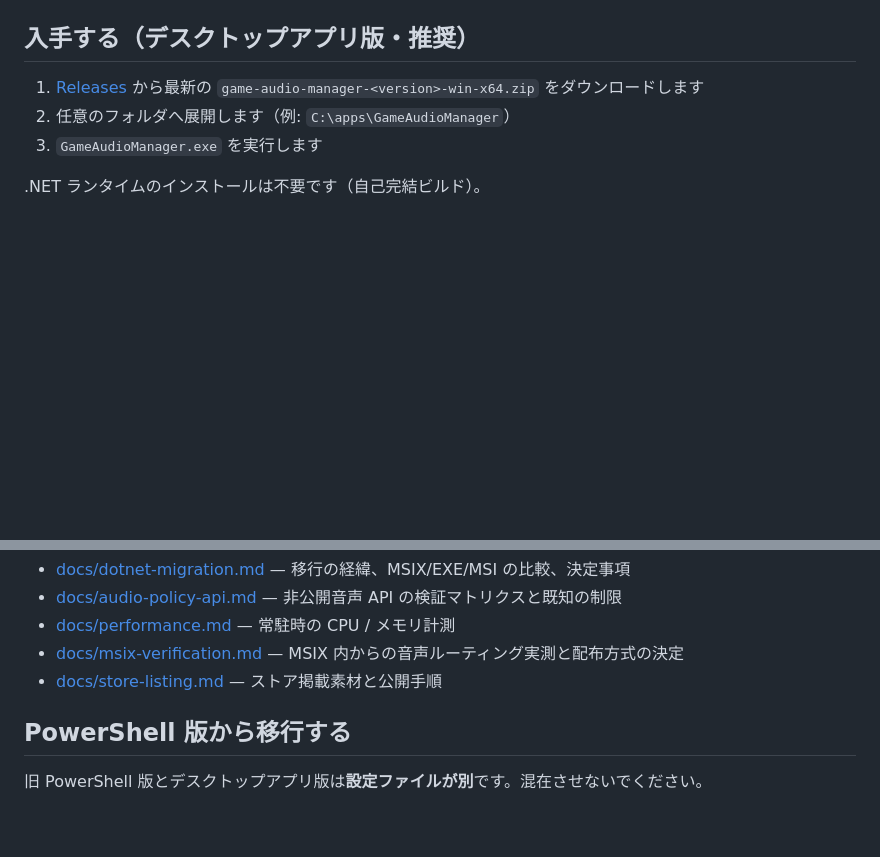
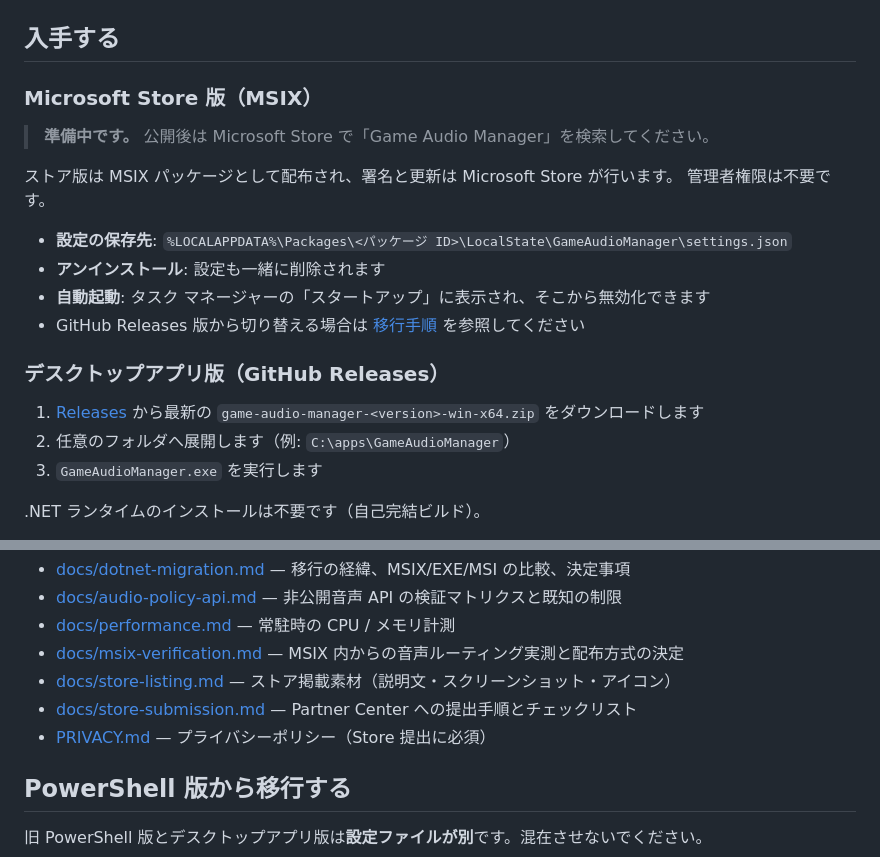
Before and after one commit to tonbiattack/game-audio-manager, a Markdown page: README.md, 2 parts joined by grey strips. Rendered like a GitHub page; blank space fills up the shorter version.

```diff
--- a/README.md
+++ b/README.md
@@ -20,7 +20,22 @@ Windows 上でアプリ・ゲームごとの音声出力先とミュートを切
 
 ![使い方](docs/images/dotnet-help.png)
 
-## 入手する（デスクトップアプリ版・推奨）
+## 入手する
+
+### Microsoft Store 版（MSIX）
+
+> **準備中です。** 公開後は Microsoft Store で「Game Audio Manager」を検索してください。
+
+ストア版は MSIX パッケージとして配布され、署名と更新は Microsoft Store が行います。
+管理者権限は不要です。
+
+- **設定の保存先**: `%LOCALAPPDATA%\Packages\<パッケージ ID>\LocalState\GameAudioManager\settings.json`
+- **アンインストール**: 設定も一緒に削除されます
+- **自動起動**: タスク マネージャーの「スタートアップ」に表示され、そこから無効化できます
+- GitHub Releases 版から切り替える場合は
+  [移行手順](#github-releases-版から-store-版msixへ移行する) を参照してください
+
+### デスクトップアプリ版（GitHub Releases）
 
 1. [Releases](https://github.com/tonbiattack/game-audio-manager/releases) から最新の `game-audio-manager-<version>-win-x64.zip` をダウンロードします
 2. 任意のフォルダへ展開します（例: `C:\apps\GameAudioManager`）
@@ -131,7 +146,9 @@ dotnet test tests/GameAudioManager.Core.Tests/GameAudioManager.Core.Tests.csproj
 - [docs/audio-policy-api.md](docs/audio-policy-api.md) — 非公開音声 API の検証マトリクスと既知の制限
 - [docs/performance.md](docs/performance.md) — 常駐時の CPU / メモリ計測
 - [docs/msix-verification.md](docs/msix-verification.md) — MSIX 内からの音声ルーティング実測と配布方式の決定
-- [docs/store-listing.md](docs/store-listing.md) — ストア掲載素材と公開手順
+- [docs/store-listing.md](docs/store-listing.md) — ストア掲載素材（説明文・スクリーンショット・アイコン）
+- [docs/store-submission.md](docs/store-submission.md) — Partner Center への提出手順とチェックリスト
+- [PRIVACY.md](PRIVACY.md) — プライバシーポリシー（Store 提出に必須）
 
 ## PowerShell 版から移行する
 
```
Also changed, not shown: PRIVACY.md (added, +53 -0 lines), docs/store-listing.md (+44 -38 lines), docs/store-submission.md (added, +186 -0 lines), docs/images/store/store-en-dark.png (added), docs/images/store/store-en-light.png (added), docs/images/store/store-icon-300.png (added), docs/images/store/store-ja-dark.png (added), docs/images/store/store-ja-light.png (added), 6 other files.
